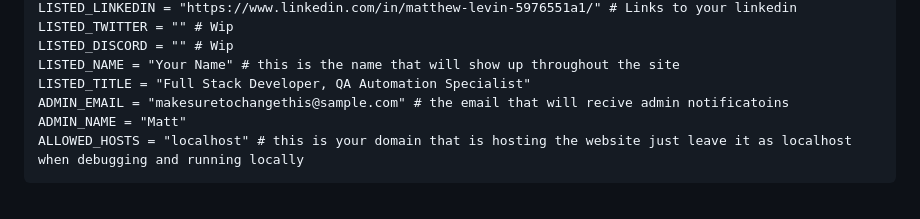
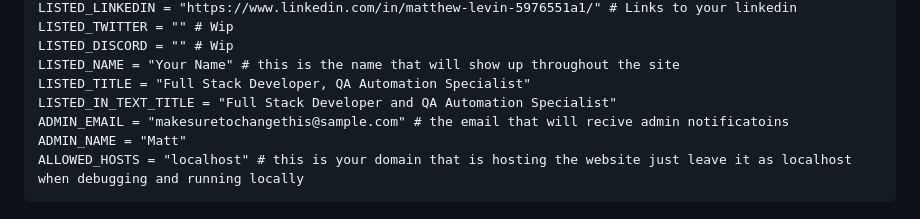
Before and after one commit to logikill99/PersonalOpenSourceWebsite, a Markdown page: README.md, the part around the change. Drawn GitHub-style.

```diff
--- a/README.md
+++ b/README.md
@@ -48,6 +48,7 @@ LISTED_TWITTER = "" # Wip
 LISTED_DISCORD = "" # Wip
 LISTED_NAME = "Your Name" # this is the name that will show up throughout the site
 LISTED_TITLE = "Full Stack Developer, QA Automation Specialist"
+LISTED_IN_TEXT_TITLE = "Full Stack Developer and QA Automation Specialist"
 ADMIN_EMAIL = "makesuretochangethis@sample.com" # the email that will recive admin notificatoins
 ADMIN_NAME = "Matt"
 ALLOWED_HOSTS = "localhost" # this is your domain that is hosting the website just leave it as localhost when debugging and running locally
```
